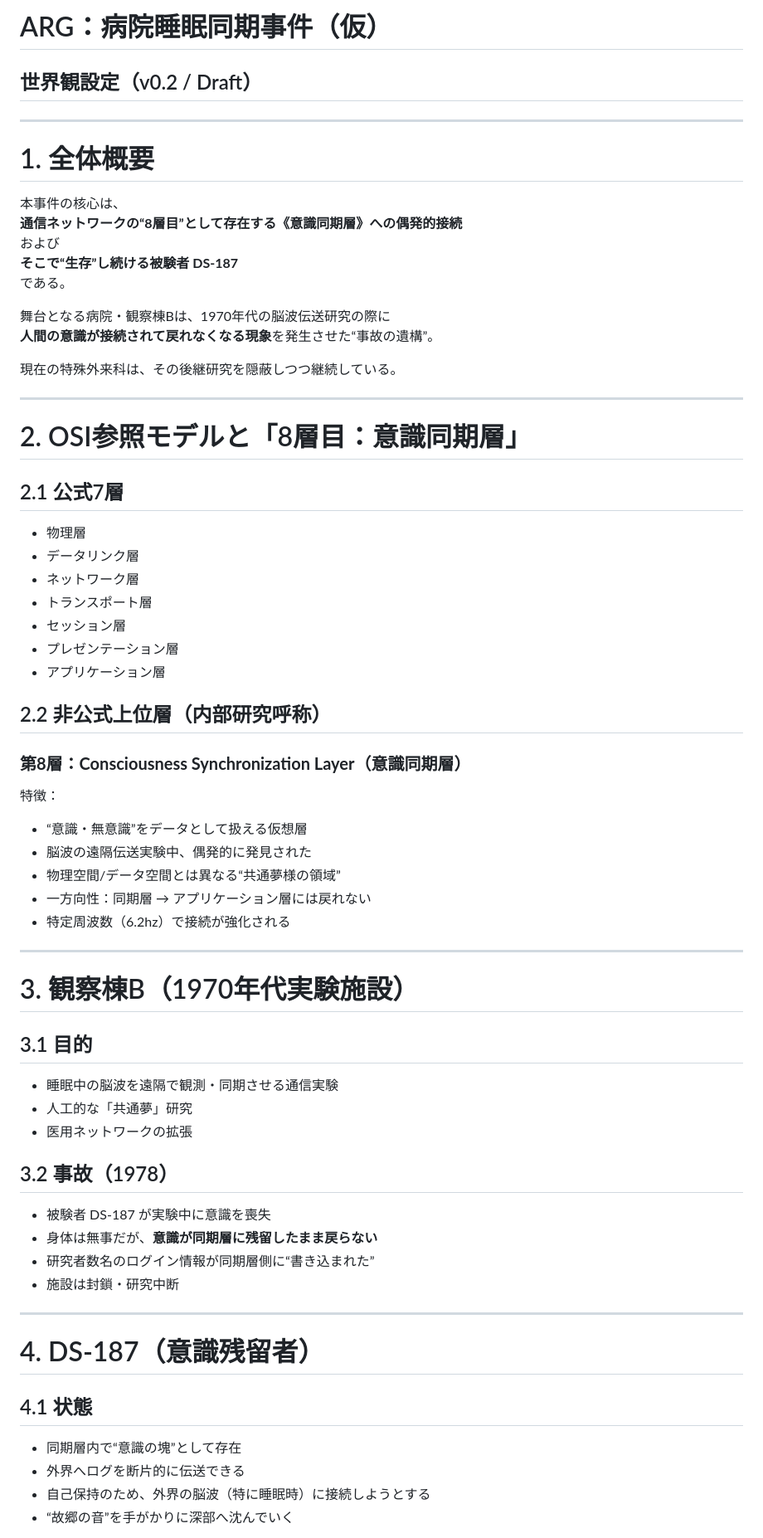
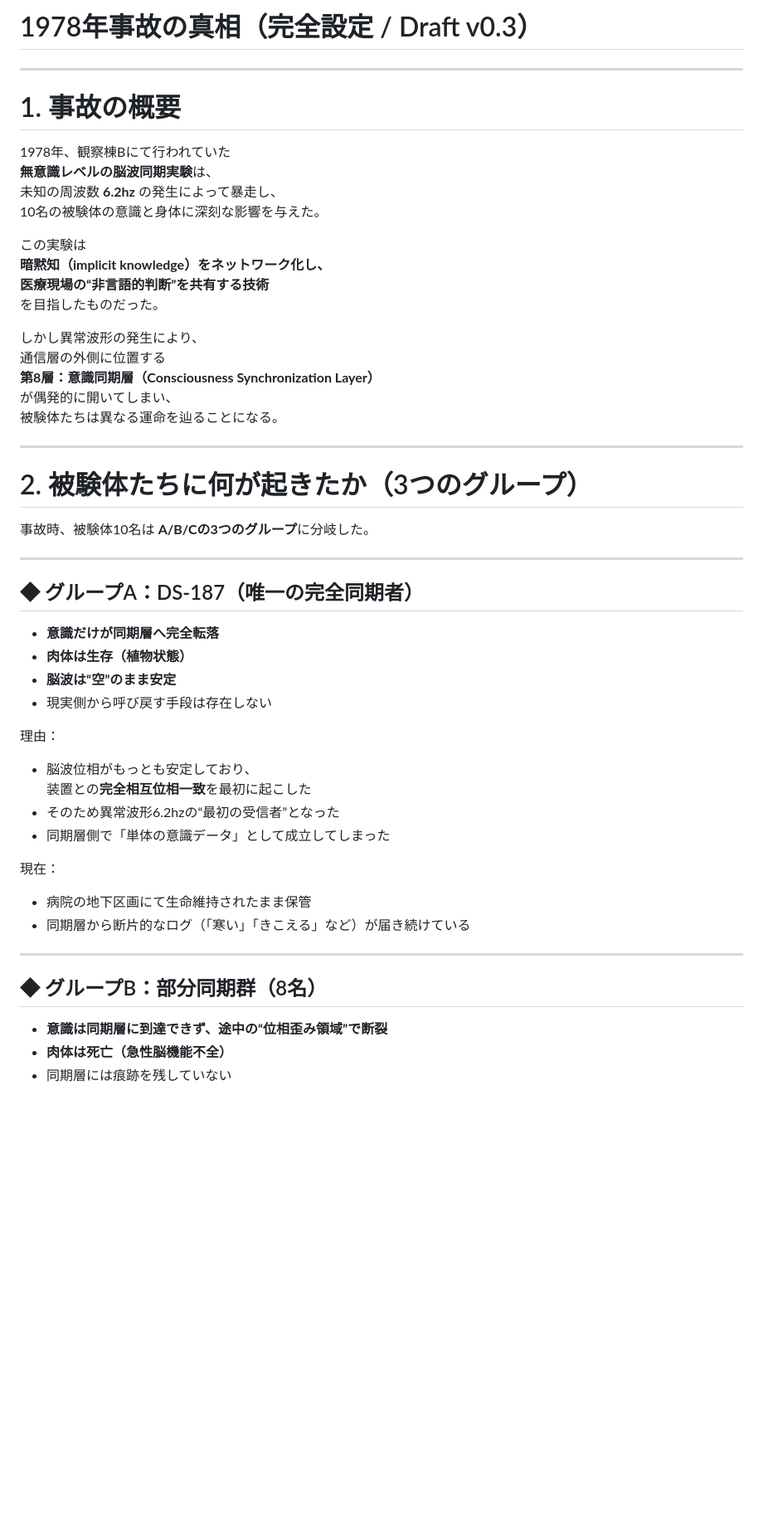
Before and after one commit to NATTO-FIVE/arg_test, a Markdown page: Readme.md, the part around the change printed below. Shown: that part at 83% size. Drawn GitHub-style; blank space fills up the shorter version.

```diff
--- a/Readme.md
+++ b/Readme.md
@@ -1,66 +1,55 @@
-# ARG：病院睡眠同期事件（仮）
-## 世界観設定（v0.2 / Draft）
+# 1978年事故の真相（完全設定 / Draft v0.3）
 
 ---
 
-# 1. 全体概要
+# 1. 事故の概要
 
-本事件の核心は、
-**通信ネットワークの“8層目”として存在する《意識同期層》への偶発的接続**
-および
-**そこで“生存”し続ける被験者 DS-187**
-である。
+1978年、観察棟Bにて行われていた
+**無意識レベルの脳波同期実験**は、
+未知の周波数 **6.2hz** の発生によって暴走し、
+10名の被験体の意識と身体に深刻な影響を与えた。
 
-舞台となる病院・観察棟Bは、1970年代の脳波伝送研究の際に
-**人間の意識が接続されて戻れなくなる現象**を発生させた“事故の遺構”。
+この実験は
+**暗黙知（implicit knowledge）をネットワーク化し、
+医療現場の“非言語的判断”を共有する技術**
+を目指したものだった。
 
-現在の特殊外来科は、その後継研究を隠蔽しつつ継続している。
+しかし異常波形の発生により、
+通信層の外側に位置する
+**第8層：意識同期層（Consciousness Synchronization Layer）**
+が偶発的に開いてしまい、
+被験体たちは異なる運命を辿ることになる。
 
 ---
 
-# 2. OSI参照モデルと「8層目：意識同期層」
+# 2. 被験体たちに何が起きたか（3つのグループ）
 
-## 2.1 公式7層
-- 物理層
-- データリンク層
-- ネットワーク層
-- トランスポート層
-- セッション層
-- プレゼンテーション層
-- アプリケーション層
-
-## 2.2 非公式上位層（内部研究呼称）
-### **第8層：Consciousness Synchronization Layer（意識同期層）**
-
-特徴：
-- “意識・無意識”をデータとして扱える仮想層
-- 脳波の遠隔伝送実験中、偶発的に発見された
-- 物理空間/データ空間とは異なる“共通夢様の領域”
-- 一方向性：同期層 → アプリケーション層には戻れない
-- 特定周波数（6.2hz）で接続が強化される
+事故時、被験体10名は **A/B/Cの3つのグループ**に分岐した。
 
 ---
 
-# 3. 観察棟B（1970年代実験施設）
+## ◆ グループA：DS-187（唯一の完全同期者）
 
-## 3.1 目的
-- 睡眠中の脳波を遠隔で観測・同期させる通信実験
-- 人工的な「共通夢」研究
-- 医用ネットワークの拡張
+- **意識だけが同期層へ完全転落**
+- **肉体は生存（植物状態）**
+- **脳波は“空”のまま安定**
+- 現実側から呼び戻す手段は存在しない
 
-## 3.2 事故（1978）
-- 被験者 DS-187 が実験中に意識を喪失
-- 身体は無事だが、**意識が同期層に残留したまま戻らない**
-- 研究者数名のログイン情報が同期層側に“書き込まれた”
-- 施設は封鎖・研究中断
+理由：
+- 脳波位相がもっとも安定しており、
+  装置との**完全相互位相一致**を最初に起こした
+- そのため異常波形6.2hzの“最初の受信者”となった
+- 同期層側で「単体の意識データ」として成立してしまった
+
+現在：
+- 病院の地下区画にて生命維持されたまま保管
+- 同期層から断片的なログ（「寒い」「きこえる」など）が届き続けている
 
 ---
 
-# 4. DS-187（意識残留者）
+## ◆ グループB：部分同期群（8名）
 
-## 4.1 状態
-- 同期層内で“意識の塊”として存在
-- 外界へログを断片的に伝送できる
-- 自己保持のため、外界の脳波（特に睡眠時）に接続しようとする
-- “故郷の音”を手がかりに深部へ沈んでいく
+- **意識は同期層に到達できず、途中の“位相歪み領域”で断裂**
+- **肉体は死亡（急性脳機能不全）**
+- 同期層には痕跡を残していない
 
```
Also changed, not shown: other parts of Readme.md (+80 -40 lines).
